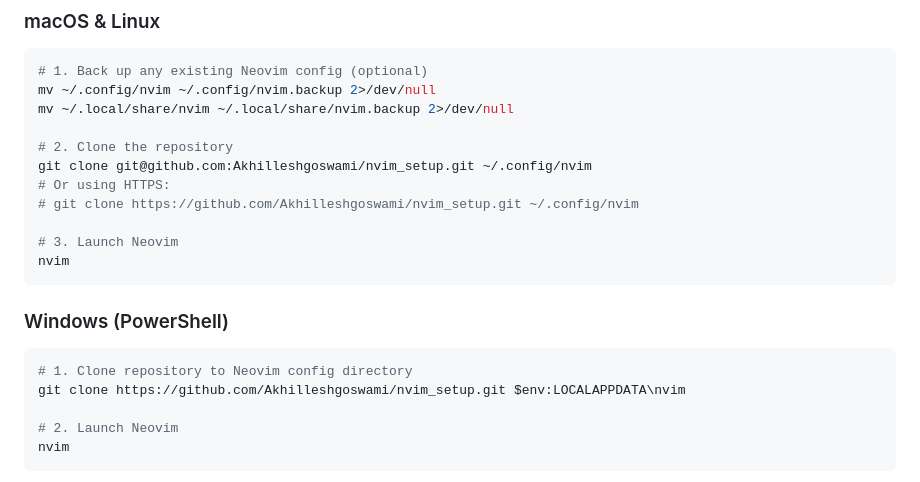
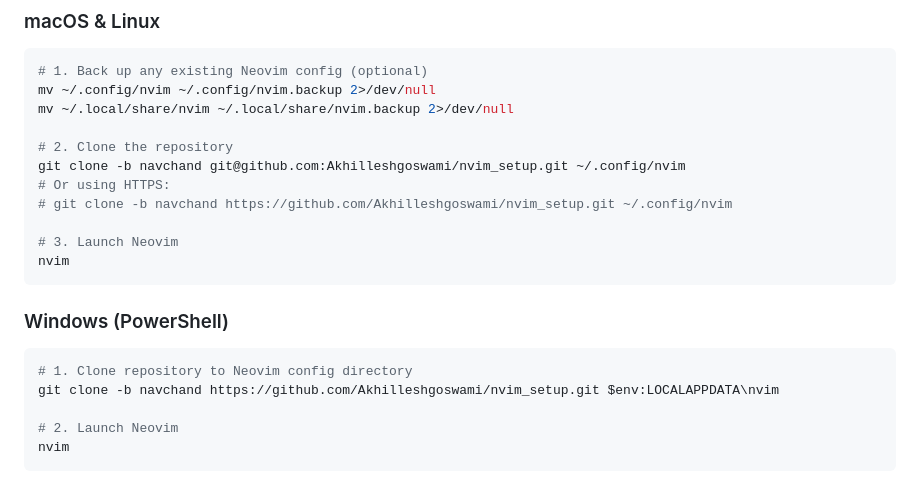
Before and after one commit to Akhilleshgoswami/nvim_setup, a Markdown page: README.md, the part around the change. GitHub-like rendering.

Commit message:
docs: specify active branch navchand in clone commands

````diff
--- a/README.md
+++ b/README.md
@@ -32,9 +32,9 @@ mv ~/.config/nvim ~/.config/nvim.backup 2>/dev/null
 mv ~/.local/share/nvim ~/.local/share/nvim.backup 2>/dev/null
 
 # 2. Clone the repository
-git clone git@github.com:Akhilleshgoswami/nvim_setup.git ~/.config/nvim
+git clone -b navchand git@github.com:Akhilleshgoswami/nvim_setup.git ~/.config/nvim
 # Or using HTTPS:
-# git clone https://github.com/Akhilleshgoswami/nvim_setup.git ~/.config/nvim
+# git clone -b navchand https://github.com/Akhilleshgoswami/nvim_setup.git ~/.config/nvim
 
 # 3. Launch Neovim
 nvim
@@ -44,7 +44,7 @@ nvim
 
 ```powershell
 # 1. Clone repository to Neovim config directory
-git clone https://github.com/Akhilleshgoswami/nvim_setup.git $env:LOCALAPPDATA\nvim
+git clone -b navchand https://github.com/Akhilleshgoswami/nvim_setup.git $env:LOCALAPPDATA\nvim
 
 # 2. Launch Neovim
 nvim
````
